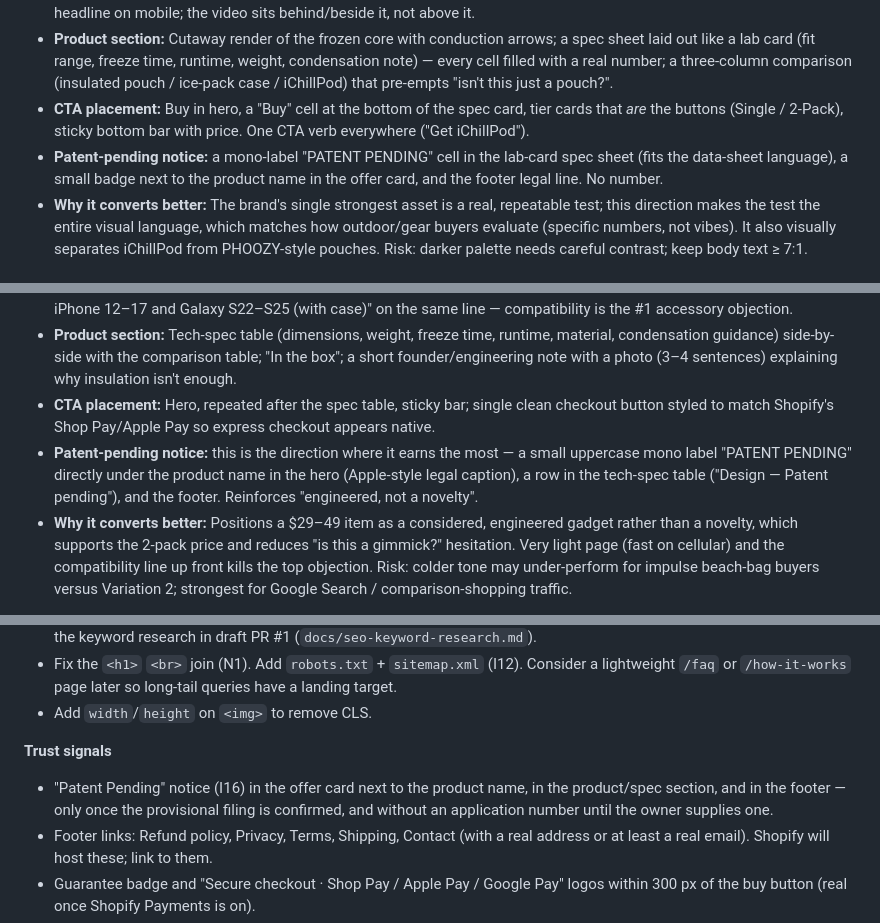
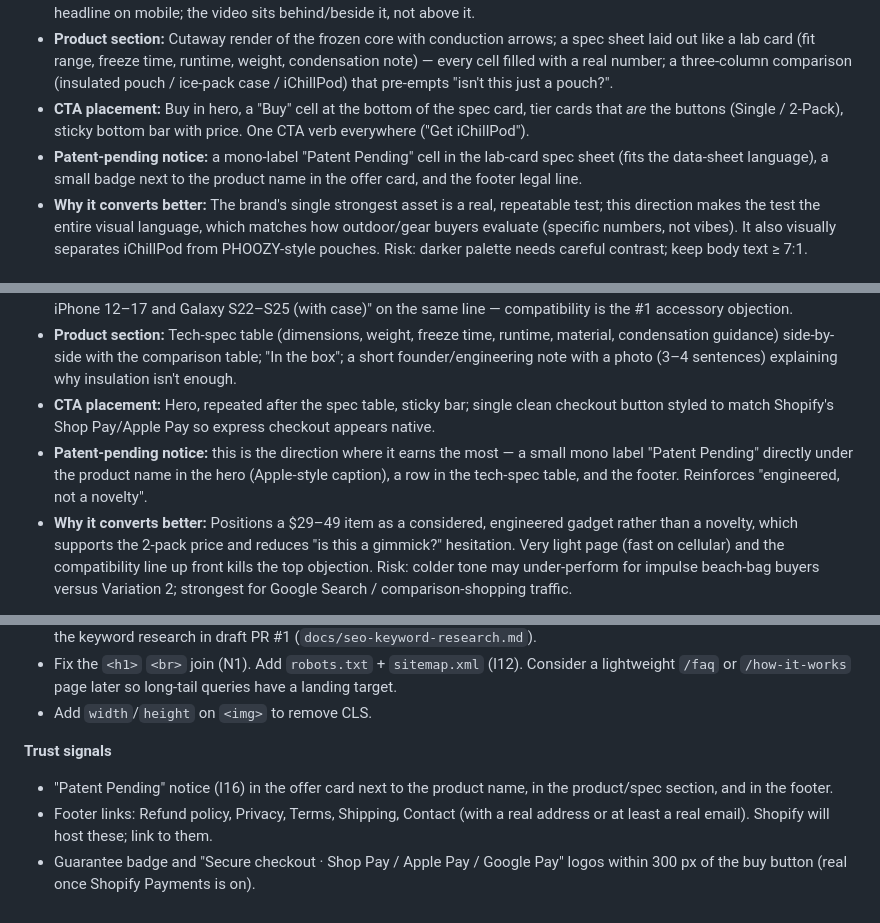
Before and after one commit to goldexchangev-hash/chillpod, a Markdown page: LAUNCH_READINESS_AUDIT.md, 3 parts joined by grey strips. Drawn GitHub-style.

```diff
--- a/LAUNCH_READINESS_AUDIT.md
+++ b/LAUNCH_READINESS_AUDIT.md
@@ -165,7 +165,7 @@ Research notes that informed these (brief web research, Sept 2026): top-converti
 - **Hero:** Split-screen side-by-side loop: bare phone hitting the thermal-shutdown screen at 8:00 on the left, phone in iChillPod still recording at 30:00 on the right, with a live-updating temperature/time overlay. Headline: "200°F sauna. 8 minutes bare. 30 minutes in iChillPod." Sub: "The only phone cooler that pulls heat *out*." Price + Buy directly under the headline on mobile; the video sits behind/beside it, not above it.
 - **Product section:** Cutaway render of the frozen core with conduction arrows; a spec sheet laid out like a lab card (fit range, freeze time, runtime, weight, condensation note) — every cell filled with a real number; a three-column comparison (insulated pouch / ice-pack case / iChillPod) that pre-empts "isn't this just a pouch?".
 - **CTA placement:** Buy in hero, a "Buy" cell at the bottom of the spec card, tier cards that *are* the buttons (Single / 2-Pack), sticky bottom bar with price. One CTA verb everywhere ("Get iChillPod").
-- **Patent-pending notice:** a mono-label "PATENT PENDING" cell in the lab-card spec sheet (fits the data-sheet language), a small badge next to the product name in the offer card, and the footer legal line. No number.
+- **Patent-pending notice:** a mono-label "Patent Pending" cell in the lab-card spec sheet (fits the data-sheet language), a small badge next to the product name in the offer card, and the footer legal line.
 - **Why it converts better:** The brand's single strongest asset is a real, repeatable test; this direction makes the test the entire visual language, which matches how outdoor/gear buyers evaluate (specific numbers, not vibes). It also visually separates iChillPod from PHOOZY-style pouches. Risk: darker palette needs careful contrast; keep body text ≥ 7:1.
 
 ### Variation 2 — "Summer Kit" (bright lifestyle, ad-continuity)
@@ -183,7 +183,7 @@ Research notes that informed these (brief web research, Sept 2026): top-converti
 - **Hero:** Clean packshot of the pod with a phone half-inserted, headline "The phone cooler that actually cools." One-line sub with the mechanism ("A frozen core pulls heat out by direct contact — no power, no batteries"). Price, Buy, and "Fits iPhone 12–17 and Galaxy S22–S25 (with case)" on the same line — compatibility is the #1 accessory objection.
 - **Product section:** Tech-spec table (dimensions, weight, freeze time, runtime, material, condensation guidance) side-by-side with the comparison table; "In the box"; a short founder/engineering note with a photo (3–4 sentences) explaining why insulation isn't enough.
 - **CTA placement:** Hero, repeated after the spec table, sticky bar; single clean checkout button styled to match Shopify's Shop Pay/Apple Pay so express checkout appears native.
-- **Patent-pending notice:** this is the direction where it earns the most — a small uppercase mono label "PATENT PENDING" directly under the product name in the hero (Apple-style legal caption), a row in the tech-spec table ("Design — Patent pending"), and the footer. Reinforces "engineered, not a novelty".
+- **Patent-pending notice:** this is the direction where it earns the most — a small mono label "Patent Pending" directly under the product name in the hero (Apple-style caption), a row in the tech-spec table, and the footer. Reinforces "engineered, not a novelty".
 - **Why it converts better:** Positions a $29–49 item as a considered, engineered gadget rather than a novelty, which supports the 2-pack price and reduces "is this a gimmick?" hesitation. Very light page (fast on cellular) and the compatibility line up front kills the top objection. Risk: colder tone may under-perform for impulse beach-bag buyers versus Variation 2; strongest for Google Search / comparison-shopping traffic.
 
 **Suggested test plan (proposal only):** ship Variation 2 for paid social traffic and Variation 3 for search traffic, borrowing Variation 1's split-screen proof module in both.
@@ -199,7 +199,7 @@ Research notes that informed these (brief web research, Sept 2026): top-converti
 - Add `width`/`height` on `<img>` to remove CLS.
 
 **Trust signals**
-- "Patent Pending" notice (I16) in the offer card next to the product name, in the product/spec section, and in the footer — only once the provisional filing is confirmed, and without an application number until the owner supplies one.
+- "Patent Pending" notice (I16) in the offer card next to the product name, in the product/spec section, and in the footer.
 - Footer links: Refund policy, Privacy, Terms, Shipping, Contact (with a real address or at least a real email). Shopify will host these; link to them.
 - Guarantee badge and "Secure checkout · Shop Pay / Apple Pay / Google Pay" logos within 300 px of the buy button (real once Shopify Payments is on).
 - "Founder-tested" block with a real photo and 3–4 sentences; sauna footage is already the proof — put a timestamped still from it next to the guarantee.
```
Also changed, not shown: other parts of LAUNCH_READINESS_AUDIT.md (+10 -19 lines).
